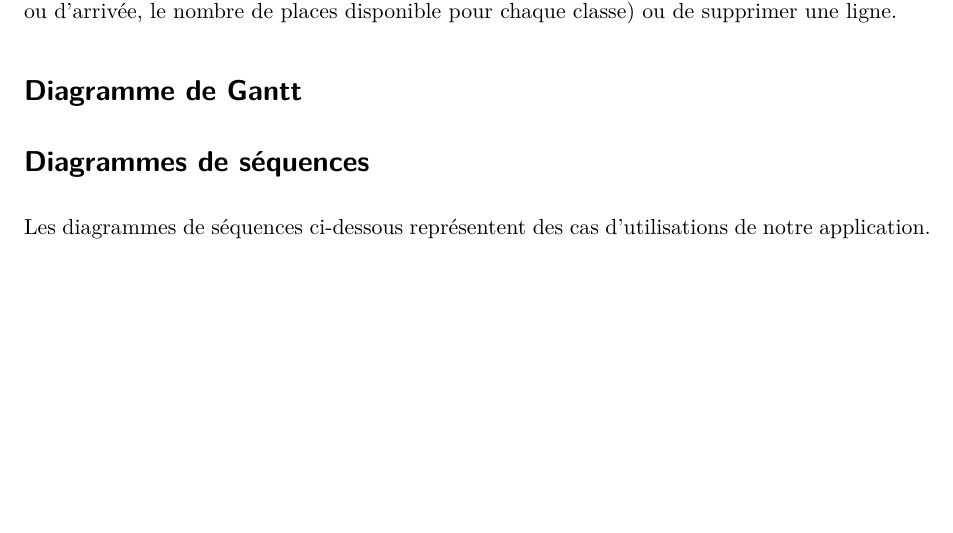
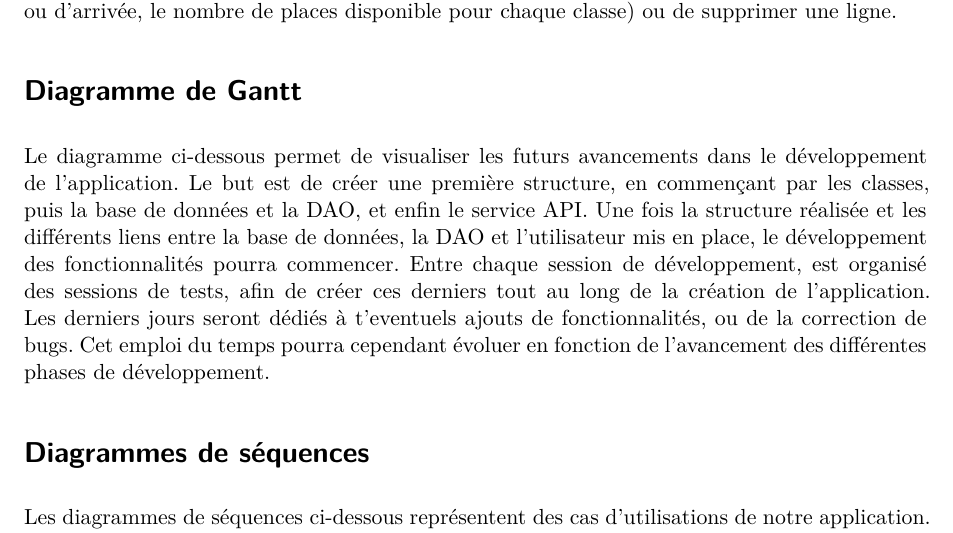
Before and after one commit to lou-ann14/ensai-it-project-2a-team31, a Quarto document (Dossier_analyse.qmd): part of page 10 of 17, cut so that both start at the same text, the shorter picture padded with empty space. Rendered offline with R 4.5, knitr and Pandoc in place of Quarto, then LaTeX, with nearby package versions.

Commit message:
gantt description

````diff
--- a/Dossier_analyse.qmd
+++ b/Dossier_analyse.qmd
@@ -388,6 +388,8 @@ chaque classe) ou de supprimer une ligne.
 
 # Diagramme de Gantt
 
+Le diagramme ci-dessous permet de visualiser les futurs avancements dans le développement de l'application. Le but est de créer une première structure, en commençant par les classes, puis la base de données et la DAO, et enfin le service API. Une fois la structure réalisée et les différents liens entre la base de données, la DAO et l'utilisateur mis en place, le développement des fonctionnalités pourra commencer. Entre chaque session de développement, est organisé des sessions de tests, afin de créer ces derniers tout au long de la création de l'application. Les derniers jours seront dédiés à t'eventuels ajouts de fonctionnalités, ou de la correction de bugs. Cet emploi du temps pourra cependant évoluer en fonction de l'avancement des différentes phases de développement.
+
 ```{r}
 #| cache: true
 #| label: fig-gantt
````
